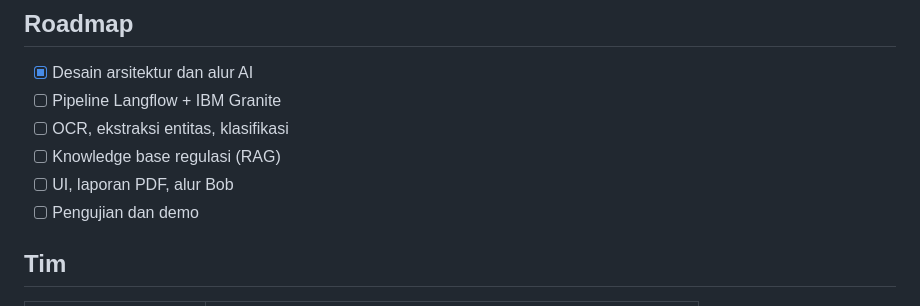
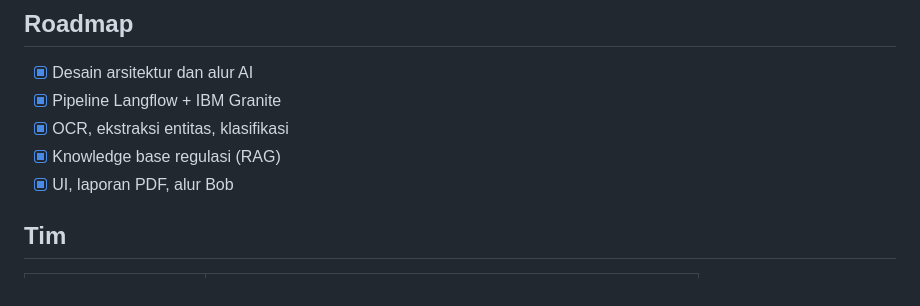
Before and after one commit to yuzhuruuu/BuktiTagih-AI, a Markdown page: README.md, the part around the change. GitHub-like rendering.

Commit message:
Update roadmap with completed tasks

```diff
--- a/README.md
+++ b/README.md
@@ -147,11 +147,10 @@ Ini adalah target, bukan hasil pengujian.
 ## Roadmap
 
 - [x] Desain arsitektur dan alur AI
-- [ ] Pipeline Langflow + IBM Granite
-- [ ] OCR, ekstraksi entitas, klasifikasi
-- [ ] Knowledge base regulasi (RAG)
-- [ ] UI, laporan PDF, alur Bob
-- [ ] Pengujian dan demo
+- [x] Pipeline Langflow + IBM Granite
+- [x] OCR, ekstraksi entitas, klasifikasi
+- [x] Knowledge base regulasi (RAG)
+- [x] UI, laporan PDF, alur Bob
 
 ## Tim
 
```
